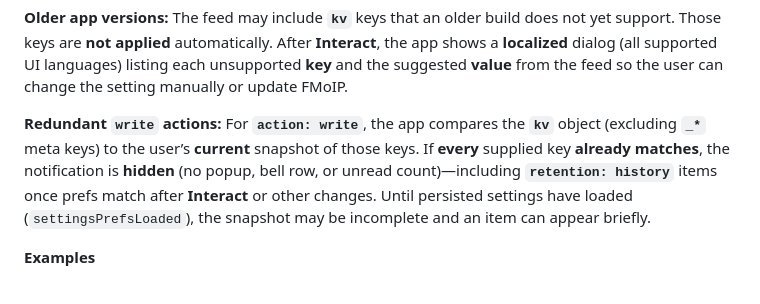
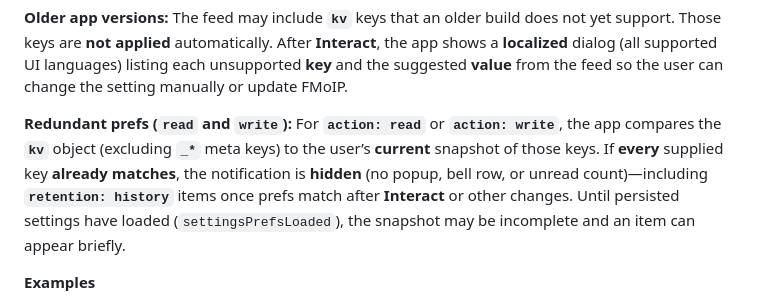
Before and after one commit to hassanfadi/FMoIP, a Markdown page: docs/notifications_feed.md, the part around the change. Rendered like a GitHub page.

```diff
--- a/docs/notifications_feed.md
+++ b/docs/notifications_feed.md
@@ -103,7 +103,7 @@ This is the **FMoIP notification protocol** in the feed: **external URLs for the
 
 **Older app versions:** The feed may include **`kv`** keys that an older build does not yet support. Those keys are **not applied** automatically. After **Interact**, the app shows a **localized** dialog (all supported UI languages) listing each unsupported **key** and the suggested **value** from the feed so the user can change the setting manually or update FMoIP.
 
-**Redundant `write` actions:** For **`action: write`**, the app compares the **`kv`** object (excluding **`_*`** meta keys) to the user’s **current** snapshot of those keys. If **every** supplied key **already matches**, the notification is **hidden** (no popup, bell row, or unread count)—including **`retention: history`** items once prefs match after **Interact** or other changes. Until persisted settings have loaded (`settingsPrefsLoaded`), the snapshot may be incomplete and an item can appear briefly.
+**Redundant prefs (`read` and `write`):** For **`action: read`** or **`action: write`**, the app compares the **`kv`** object (excluding **`_*`** meta keys) to the user’s **current** snapshot of those keys. If **every** supplied key **already matches**, the notification is **hidden** (no popup, bell row, or unread count)—including **`retention: history`** items once prefs match after **Interact** or other changes. Until persisted settings have loaded (`settingsPrefsLoaded`), the snapshot may be incomplete and an item can appear briefly.
 
 **Examples**
 
```
